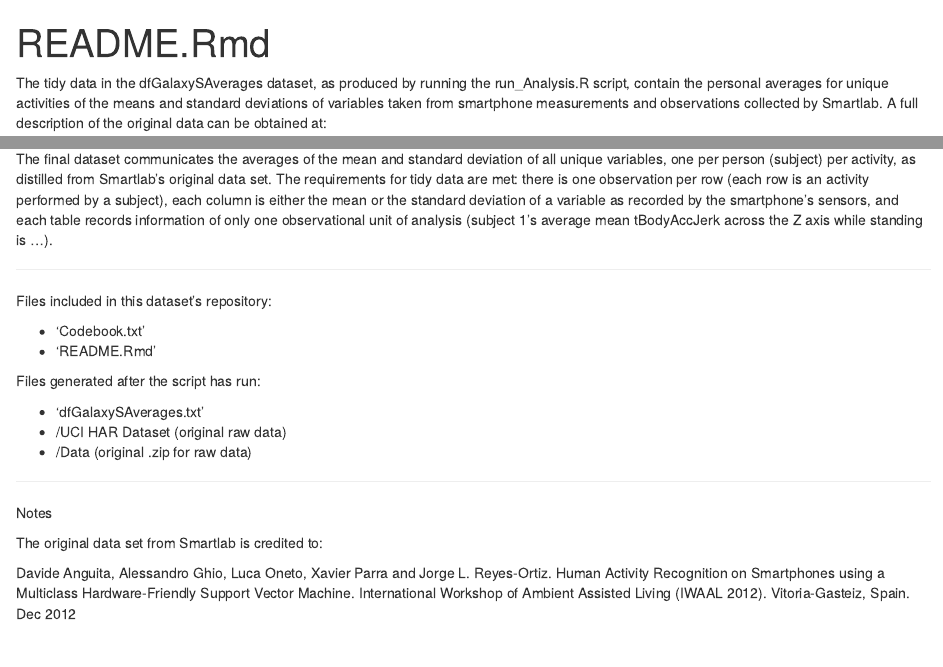
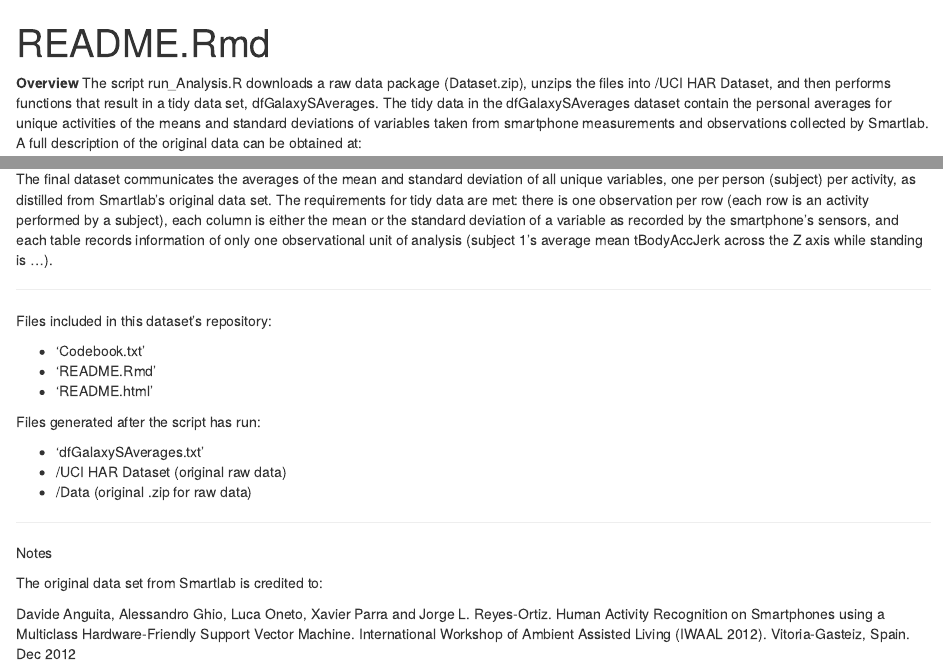
Before and after one commit to LL8054/run_Analysis, an R Markdown document (README.Rmd): the page in a window 1100 px wide, from its top, and a second part further down, joined at a grey line. Rendered offline with R 4.5, knitr and Pandoc, with nearby package versions.

Commit message:
updated run_Analysis.R & README.Rmd

```diff
--- a/README.Rmd
+++ b/README.Rmd
@@ -3,7 +3,8 @@ title: "README.Rmd"
 output: html_document
 ---
 
-The tidy data in the dfGalaxySAverages dataset, as produced by running the run_Analysis.R script, contain the personal averages for unique activities of the means and standard deviations of variables taken from smartphone measurements and observations collected by Smartlab.  A full description of the original data can be obtained at:
+<b>Overview</b>
+The script run_Analysis.R downloads a raw data package (Dataset.zip), unzips the files into /UCI HAR Dataset, and then performs functions that result in a tidy data set, dfGalaxySAverages.  The tidy data in the dfGalaxySAverages dataset contain the personal averages for unique activities of the means and standard deviations of variables taken from smartphone measurements and observations collected by Smartlab.  A full description of the original data can be obtained at:
 
 <http://archive.ics.uci.edu/ml/datasets/Human+Activity+Recognition+Using+Smartphones>
 
@@ -32,6 +33,7 @@ Files included in this dataset's repository:
 
 - 'Codebook.txt'
 - 'README.Rmd'
+- 'README.html'
 
 Files generated after the script has run:
 
--- a/run_Analysis.R
+++ b/run_Analysis.R
@@ -12,7 +12,7 @@
 if(!file.exists("./data")){dir.create("./data")}
 fileURL <- "https://d396qusza40orc.cloudfront.net/getdata%2Fprojectfiles%2FUCI%20HAR%20Dataset.zip"
 temp <- tempfile()
-download.file(fileURL, temp, method = "curl")
+download.file(fileURL, "data/Dataset.zip", method = "curl")
 unlink(temp)
 unzip("data/Dataset.zip")
 
```
